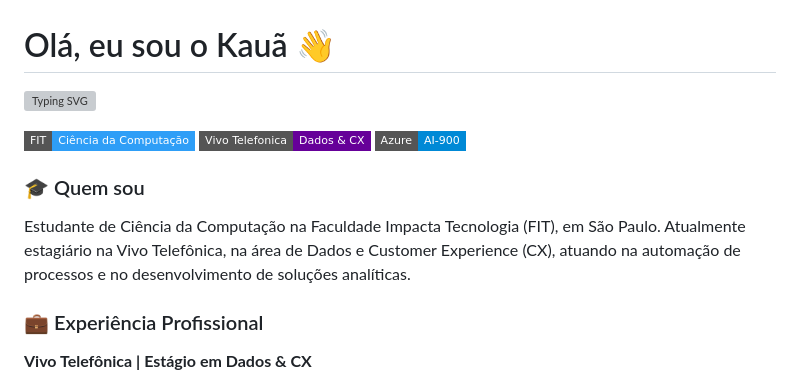
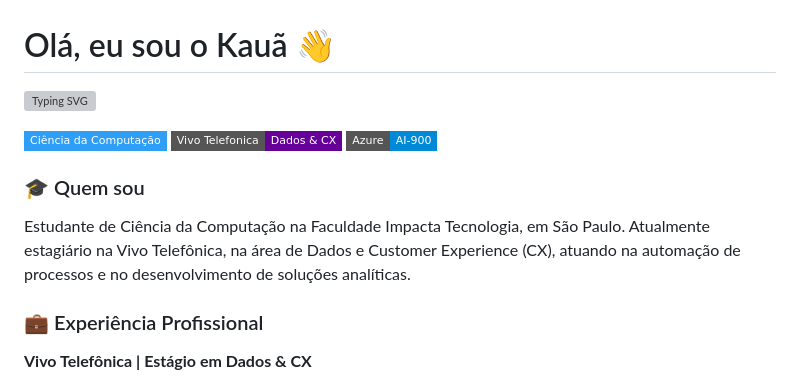
Before and after one commit to kakah1327/kakah1327, a Markdown page: README.md, the part around one of its changes. GitHub-like rendering; badges without logos; grey boxes are pictures that could not be loaded.

Commit message:
Revise README content and update badge links
Updated personal introduction and badge links in README.

```diff
--- a/README.md
+++ b/README.md
@@ -4,8 +4,8 @@
 
-![Ciência da Computação](https://img.shields.io/badge/FIT-Ci%C3%AAncia%20da%20Computa%C3%A7%C3%A3o-2E9EF7?style=flat-square) ![Vivo](https://img.shields.io/badge/Vivo%20Telefonica-Dados%20%26%20CX-660099?style=flat-square) ![Azure](https://img.shields.io/badge/Azure-AI--900-0089D6?style=flat-square&logo=microsoftazure&logoColor=white)
+![Ciência da Computação](https://img.shields.io/badge/Ci%C3%AAncia%20da%20Computa%C3%A7%C3%A3o-2E9EF7?style=flat-square) ![Vivo](https://img.shields.io/badge/Vivo%20Telefonica-Dados%20%26%20CX-660099?style=flat-square) ![Azure](https://img.shields.io/badge/Azure-AI--900-0089D6?style=flat-square&logo=microsoftazure&logoColor=white)
 
 ### 🎓 Quem sou
-Estudante de Ciência da Computação na Faculdade Impacta Tecnologia (FIT), em São Paulo. Atualmente estagiário na Vivo Telefônica, na área de Dados e Customer Experience (CX), atuando na automação de processos e no desenvolvimento de soluções analíticas.
+Estudante de Ciência da Computação na Faculdade Impacta Tecnologia, em São Paulo. Atualmente estagiário na Vivo Telefônica, na área de Dados e Customer Experience (CX), atuando na automação de processos e no desenvolvimento de soluções analíticas.
 
 ### 💼 Experiência Profissional
 
```
Also changed, not shown: other parts of README.md (+1 -1 lines).
